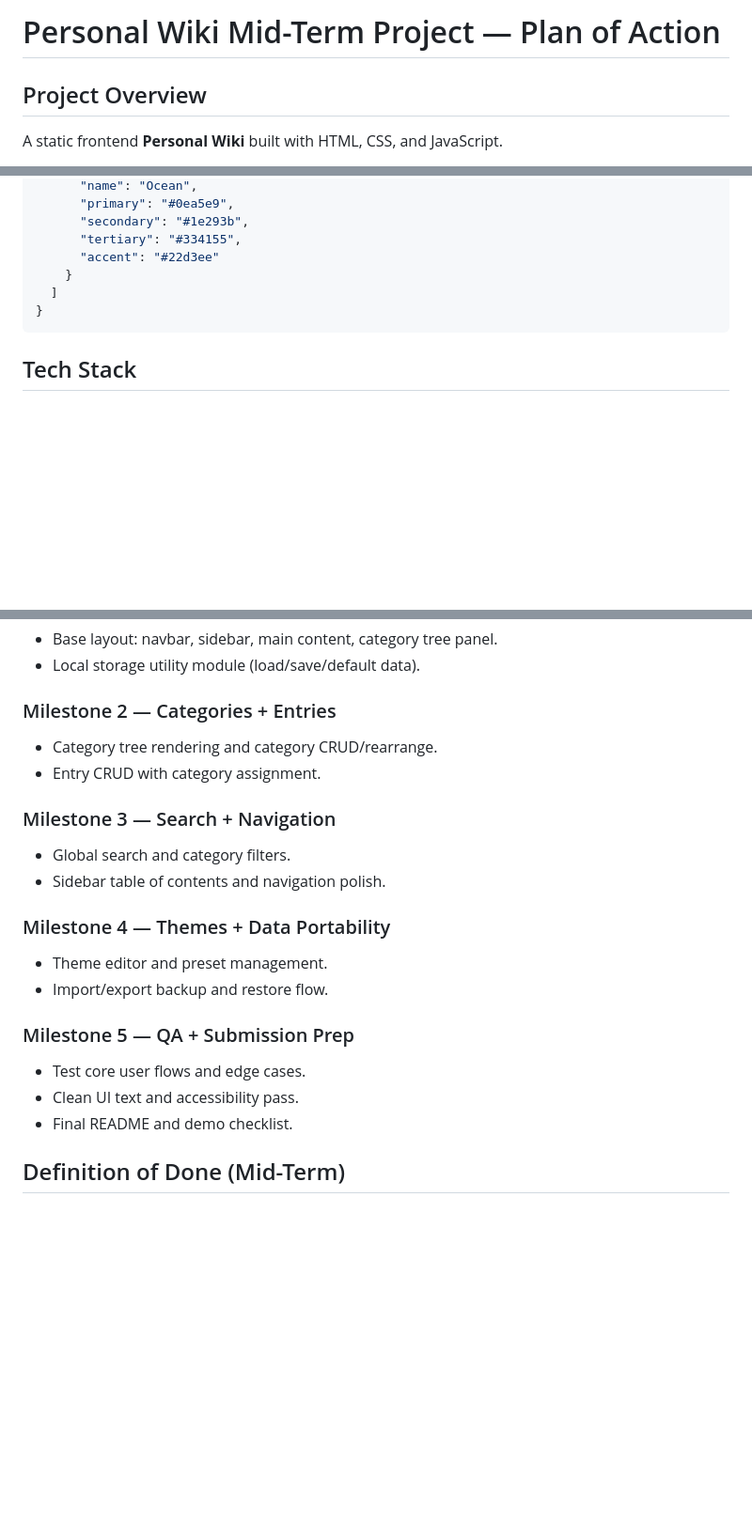
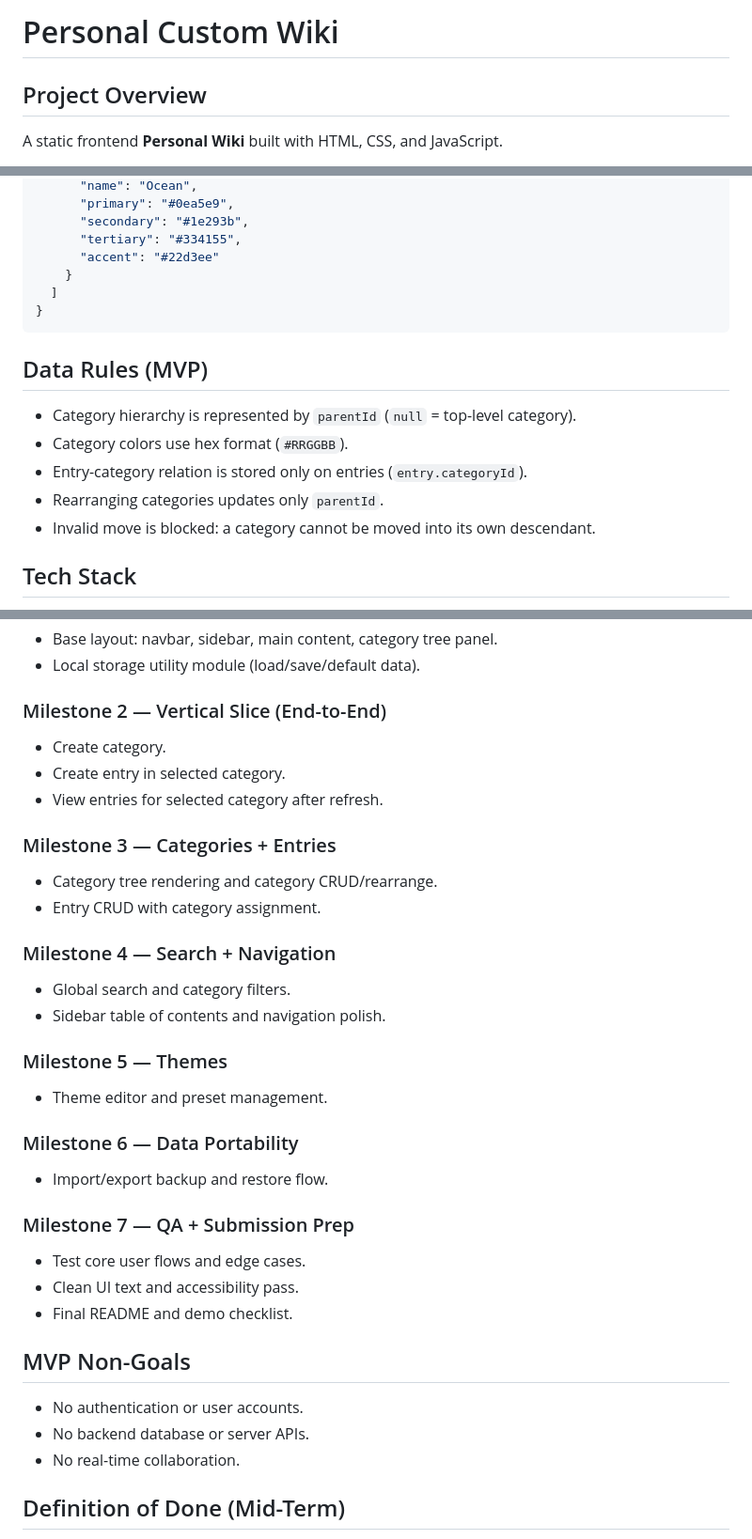
Before and after one commit to jasongrandma/triki, a Markdown page: README.md, 3 parts joined by grey strips. Shown at 94% size. GitHub-like rendering; blank space fills up the shorter version.

````diff
--- a/README.md
+++ b/README.md
@@ -1,4 +1,4 @@
-# Personal Wiki Mid-Term Project — Plan of Action
+# Personal Custom Wiki
 
 ## Project Overview
 A static frontend **Personal Wiki** built with HTML, CSS, and JavaScript.
@@ -84,6 +89,13 @@ The app lets users create and organize notes using nested, color-coded categorie
 }
 ```
 
+## Data Rules (MVP)
+- Category hierarchy is represented by `parentId` (`null` = top-level category).
+- Category colors use hex format (`#RRGGBB`).
+- Entry-category relation is stored only on entries (`entry.categoryId`).
+- Rearranging categories updates only `parentId`.
+- Invalid move is blocked: a category cannot be moved into its own descendant.
+
 ## Tech Stack
 - **Structure:** HTML5
 - **Styling:** CSS3 (with CSS custom properties / variables)
@@ -96,22 +108,34 @@ The app lets users create and organize notes using nested, color-coded categorie
 - Base layout: navbar, sidebar, main content, category tree panel.
 - Local storage utility module (load/save/default data).
 
-### Milestone 2 — Categories + Entries
+### Milestone 2 — Vertical Slice (End-to-End)
+- Create category.
+- Create entry in selected category.
+- View entries for selected category after refresh.
+
+### Milestone 3 — Categories + Entries
 - Category tree rendering and category CRUD/rearrange.
 - Entry CRUD with category assignment.
 
-### Milestone 3 — Search + Navigation
+### Milestone 4 — Search + Navigation
 - Global search and category filters.
 - Sidebar table of contents and navigation polish.
 
-### Milestone 4 — Themes + Data Portability
+### Milestone 5 — Themes
 - Theme editor and preset management.
+
+### Milestone 6 — Data Portability
 - Import/export backup and restore flow.
 
-### Milestone 5 — QA + Submission Prep
+### Milestone 7 — QA + Submission Prep
 - Test core user flows and edge cases.
 - Clean UI text and accessibility pass.
 - Final README and demo checklist.
+
+## MVP Non-Goals
+- No authentication or user accounts.
+- No backend database or server APIs.
+- No real-time collaboration.
 
 ## Definition of Done (Mid-Term)
 - All planned core features are functional with browser persistence.
````
Also changed, not shown: other parts of README.md (+17 -12 lines).
